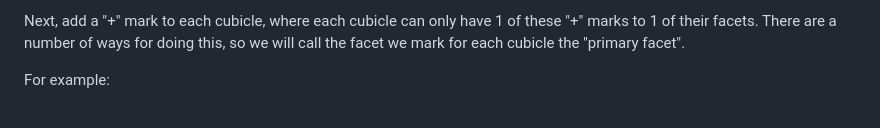
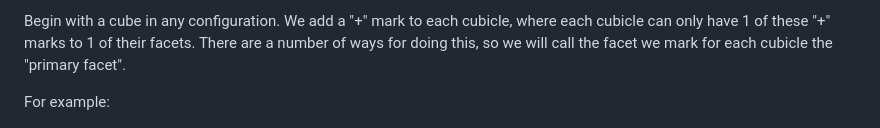
Before and after one commit to PradCoder/ExplorationsOnTheRubiksCube, a Markdown page: 4GR3Project.md, the part around the change printed below. GitHub-like rendering.

```diff
--- a/4GR3Project.md
+++ b/4GR3Project.md
@@ -190,5 +190,5 @@ Begin with the cube in a solved state, and number the cube as such:
 
-Next, add a "+" mark to each cubicle, where each cubicle can only have 1 of these "+" marks to 1 of their facets. There are a number of ways for doing this, so we will call the facet we mark for each cubicle the "primary facet".
+Begin with a cube in any configuration. We add a "+" mark to each cubicle, where each cubicle can only have 1 of these "+" marks to 1 of their facets. There are a number of ways for doing this, so we will call the facet we mark for each cubicle the "primary facet".
 
 For example:
 
```
Also changed, not shown: other parts of 4GR3Project.md (+2 -2 lines).
